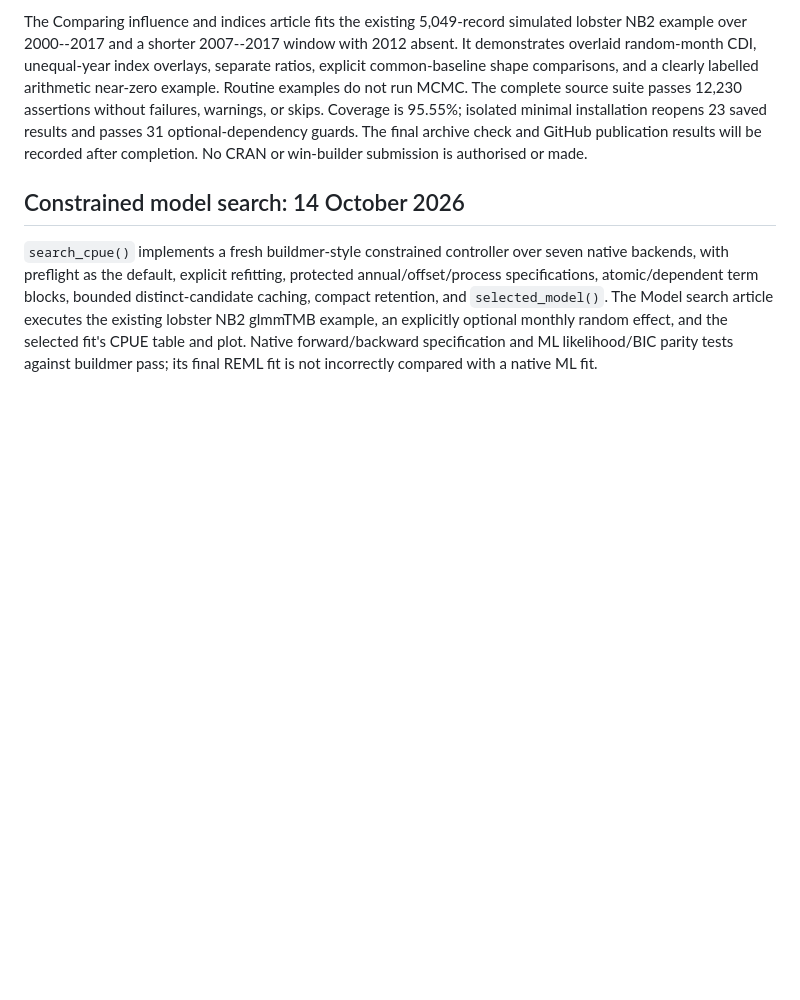
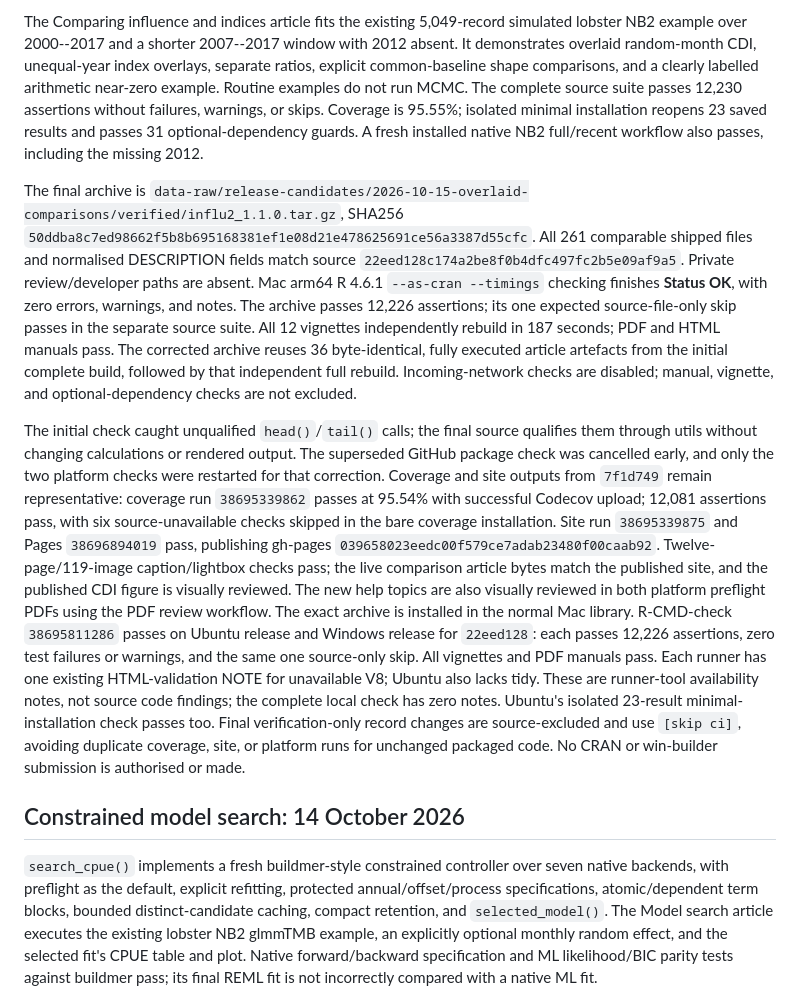
Before and after one commit to quantifish/influ2, a Markdown page: tools/release-review.md, the part around the change. Rendered like a GitHub page; blank space fills up the shorter version.

Commit message:
Record verified CDI and index-ratio release checks [skip ci]

```diff
--- a/tools/release-review.md
+++ b/tools/release-review.md
@@ -39,8 +39,45 @@ index overlays, separate ratios, explicit common-baseline shape comparisons,
 and a clearly labelled arithmetic near-zero example. Routine examples do not
 run MCMC. The complete source suite passes 12,230 assertions without failures,
 warnings, or skips. Coverage is 95.55%; isolated minimal installation reopens
-23 saved results and passes 31 optional-dependency guards. The final archive
-check and GitHub publication results will be recorded after completion.
+23 saved results and passes 31 optional-dependency guards. A fresh installed
+native NB2 full/recent workflow also passes, including the missing 2012.
+
+The final archive is
+`data-raw/release-candidates/2026-10-15-overlaid-comparisons/verified/influ2_1.1.0.tar.gz`,
+SHA256 `50ddba8c7ed98662f5b8b695168381ef1e08d21e478625691ce56a3387d55cfc`.
+All 261 comparable shipped files and normalised DESCRIPTION fields match
+source `22eed128c174a2be8f0b4dfc497fc2b5e09af9a5`. Private review/developer
+paths are absent. Mac arm64 R 4.6.1 `--as-cran --timings` checking finishes
+**Status OK**, with zero errors, warnings, and notes. The archive passes
+12,226 assertions; its one expected source-file-only skip passes in the
+separate source suite. All 12 vignettes independently rebuild in 187 seconds;
+PDF and HTML manuals pass. The corrected archive reuses 36 byte-identical,
+fully executed article artefacts from the initial complete build, followed
+by that independent full rebuild. Incoming-network checks are disabled;
+manual, vignette, and optional-dependency checks are not excluded.
+
+The initial check caught unqualified `head()`/`tail()` calls; the final source
+qualifies them through utils without changing calculations or rendered output.
+The superseded GitHub package check was cancelled early, and only the two
+platform checks were restarted for that correction. Coverage and site outputs
+from `7f1d749` remain representative: coverage run `38695339862` passes at
+95.54% with successful Codecov upload; 12,081 assertions pass, with six
+source-unavailable checks skipped in the bare coverage installation. Site run
+`38695339875` and Pages `38696894019` pass, publishing gh-pages
+`039658023eedc00f579ce7adab23480f00caab92`. Twelve-page/119-image
+caption/lightbox checks pass; the live comparison article bytes match the
+published site, and the published CDI figure is visually reviewed. The new
+help topics are also visually reviewed in both platform preflight PDFs using
+the PDF review workflow. The exact archive is installed in the normal Mac
+library. R-CMD-check `38695811286` passes on Ubuntu release and Windows
+release for `22eed128`: each passes 12,226 assertions, zero test failures or
+warnings, and the same one source-only skip. All vignettes and PDF manuals
+pass. Each runner has one existing HTML-validation NOTE for unavailable V8;
+Ubuntu also lacks tidy. These are runner-tool availability notes, not source
+code findings; the complete local check has zero notes. Ubuntu's isolated
+23-result minimal-installation check passes too. Final verification-only
+record changes are source-excluded and use `[skip ci]`, avoiding duplicate
+coverage, site, or platform runs for unchanged packaged code.
 No CRAN or win-builder submission is authorised or made.
 
 ## Constrained model search: 14 October 2026
```
Also changed, not shown: cran-comments.md (+35 -0 lines).
